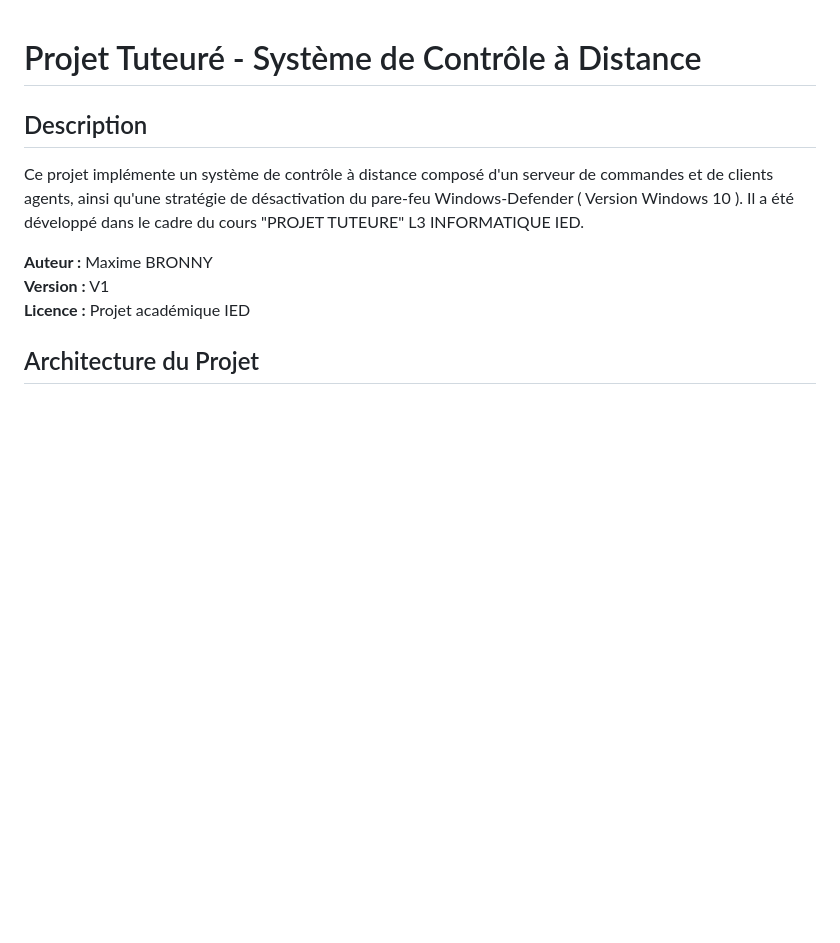
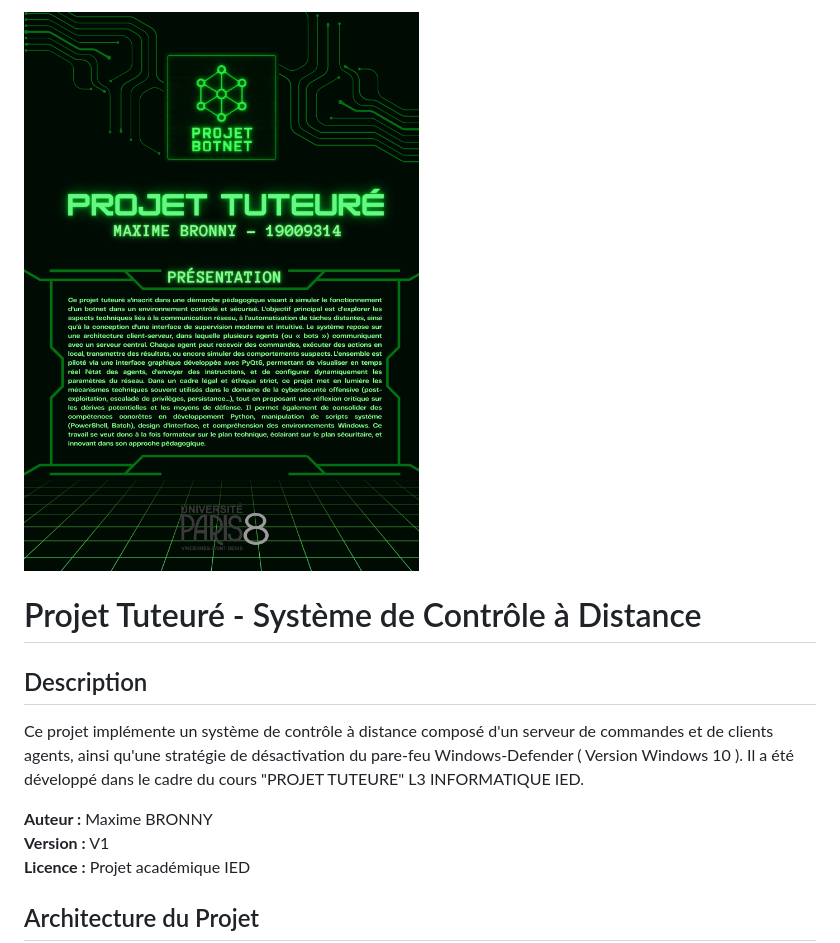
Before and after one commit to CryZiiiX/Systeme_de_controle_a_distance---Projet_Tuteure_L3_Informatique_IED, a Markdown page: README.md, the part around the change. GitHub-like rendering; blank space fills up the shorter version.

```diff
--- a/README.md
+++ b/README.md
@@ -1,3 +1,5 @@
+![Présentation du projet](./images/up.png)
+
 # Projet Tuteuré - Système de Contrôle à Distance
 
 ## Description
```
